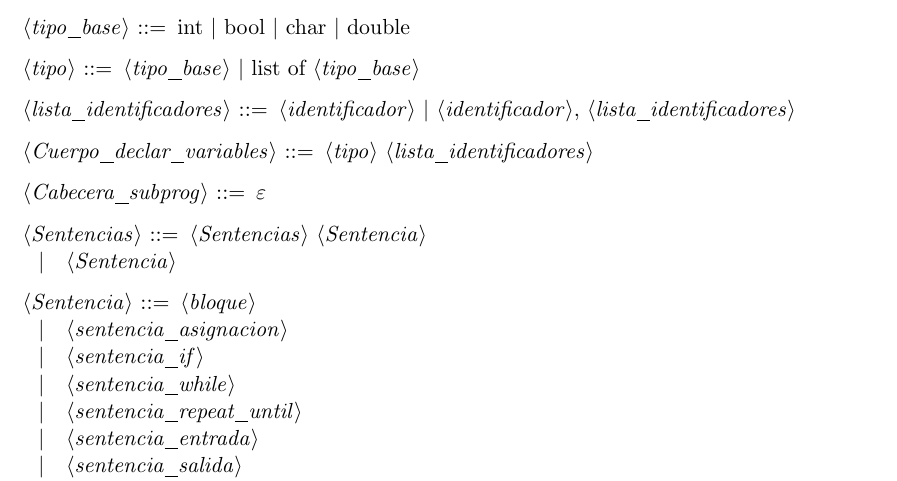
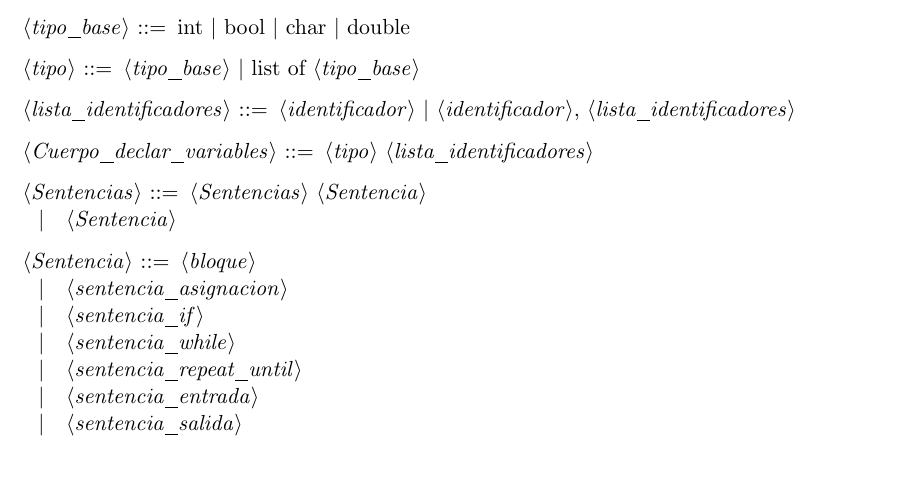
Before and after one commit to nacheteam/Procesadores-de-Lenguajes, a LaTeX document (gramatica.tex): part of page 2 of 3, cut so that both start at the same text. Compiled offline with pdfLaTeX.

Commit message:
Quitada cabecera_subprog

```diff
--- a/gramatica.tex
+++ b/gramatica.tex
@@ -79,8 +79,6 @@
 
 <Cuerpo_declar_variables> ::= <tipo> <lista_identificadores>
 
-<Cabecera_subprog> ::= $\varepsilon$
-
 <Sentencias> ::= <Sentencias> <Sentencia>
 \alt <Sentencia>
 
```
